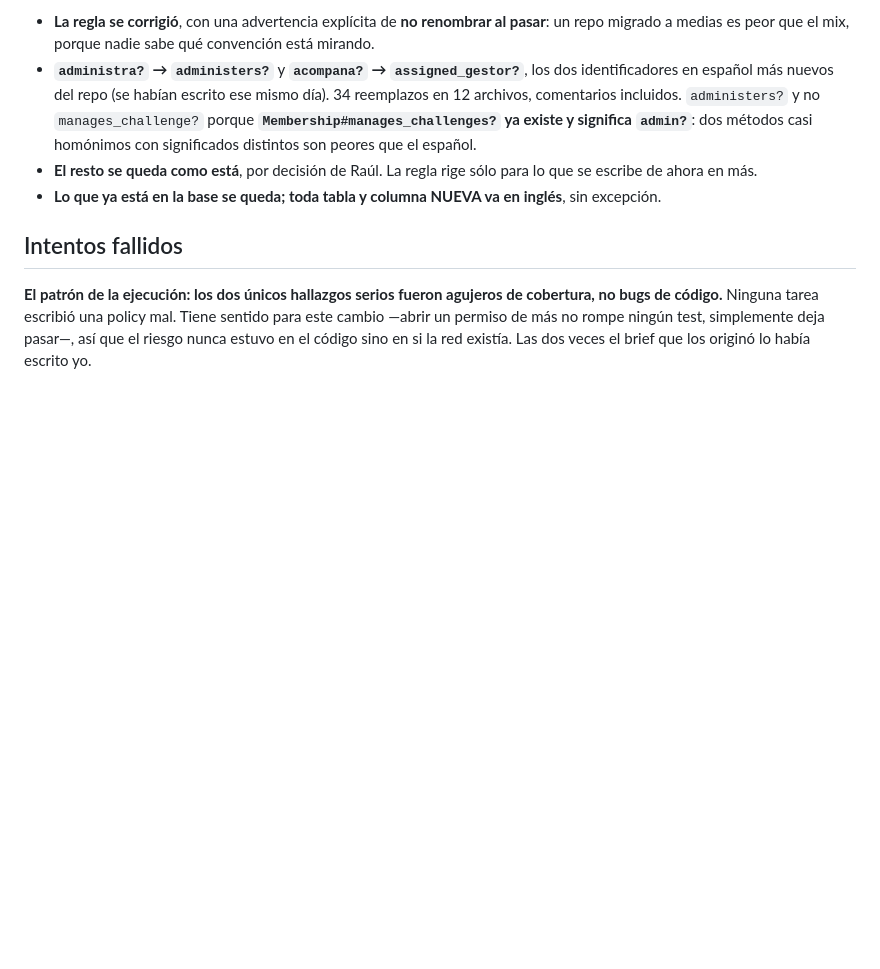
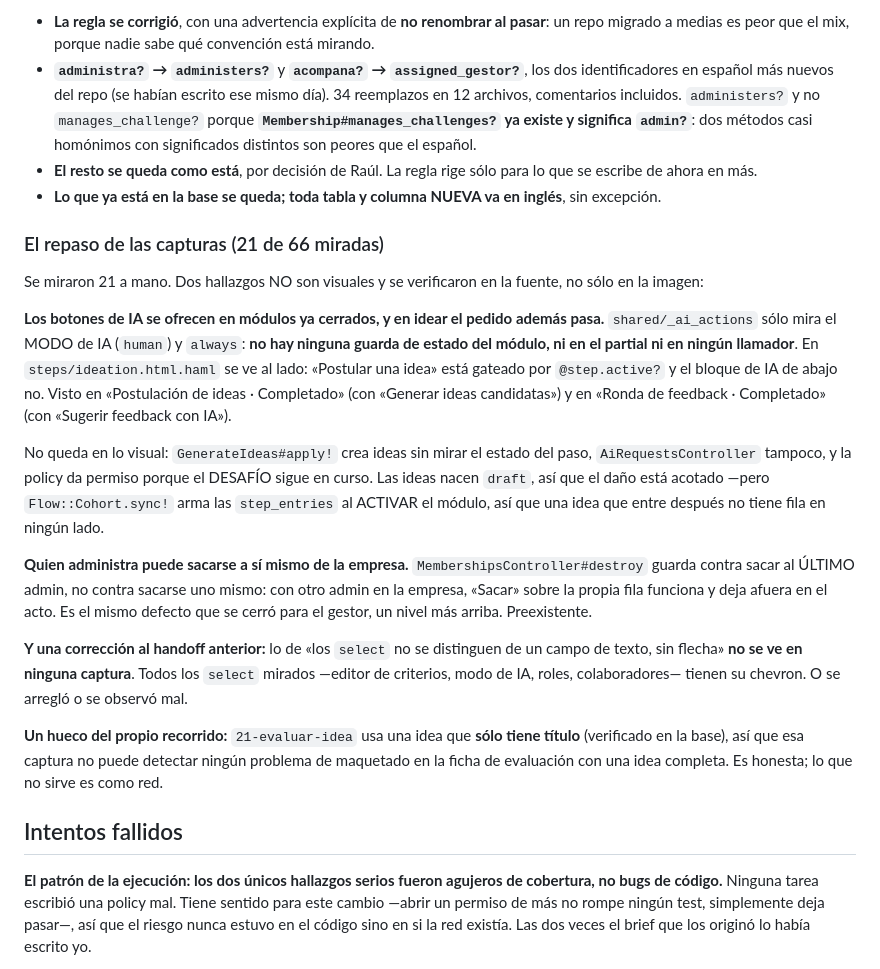
Before and after one commit to ribarahonaa/innk_flow, a Markdown page: handoff.md, the part around one of its changes. Rendered like a GitHub page; blank space fills up the shorter version.

```diff
--- a/handoff.md
+++ b/handoff.md
@@ -109,6 +110,41 @@ Lo que se hizo:
 - **Lo que ya está en la base se queda; toda tabla y columna NUEVA va en
   inglés**, sin excepción.
 
+### El repaso de las capturas (21 de 66 miradas)
+
+Se miraron 21 a mano. Dos hallazgos NO son visuales y se verificaron en la
+fuente, no sólo en la imagen:
+
+**Los botones de IA se ofrecen en módulos ya cerrados, y en idear el pedido
+además pasa.** `shared/_ai_actions` sólo mira el MODO de IA (`human`) y
+`always`: **no hay ninguna guarda de estado del módulo, ni en el partial ni en
+ningún llamador**. En `steps/ideation.html.haml` se ve al lado: «Postular una
+idea» está gateado por `@step.active?` y el bloque de IA de abajo no. Visto en
+«Postulación de ideas · Completado» (con «Generar ideas candidatas») y en
+«Ronda de feedback · Completado» (con «Sugerir feedback con IA»).
+
+No queda en lo visual: `GenerateIdeas#apply!` crea ideas sin mirar el estado
+del paso, `AiRequestsController` tampoco, y la policy da permiso porque el
+DESAFÍO sigue en curso. Las ideas nacen `draft`, así que el daño está acotado
+—pero `Flow::Cohort.sync!` arma las `step_entries` al ACTIVAR el módulo, así
+que una idea que entre después no tiene fila en ningún lado.
+
+**Quien administra puede sacarse a sí mismo de la empresa.**
+`MembershipsController#destroy` guarda contra sacar al ÚLTIMO admin, no contra
+sacarse uno mismo: con otro admin en la empresa, «Sacar» sobre la propia fila
+funciona y deja afuera en el acto. Es el mismo defecto que se cerró para el
+gestor, un nivel más arriba. Preexistente.
+
+**Y una corrección al handoff anterior:** lo de «los `select` no se distinguen
+de un campo de texto, sin flecha» **no se ve en ninguna captura**. Todos los
+`select` mirados —editor de criterios, modo de IA, roles, colaboradores—
+tienen su chevron. O se arregló o se observó mal.
+
+**Un hueco del propio recorrido:** `21-evaluar-idea` usa una idea que **sólo
+tiene título** (verificado en la base), así que esa captura no puede detectar
+ningún problema de maquetado en la ficha de evaluación con una idea completa.
+Es honesta; lo que no sirve es como red.
+
 ## Intentos fallidos
 
 **El patrón de la ejecución: los dos únicos hallazgos serios fueron agujeros de
```
Also changed, not shown: other parts of handoff.md (+56 -11 lines).
